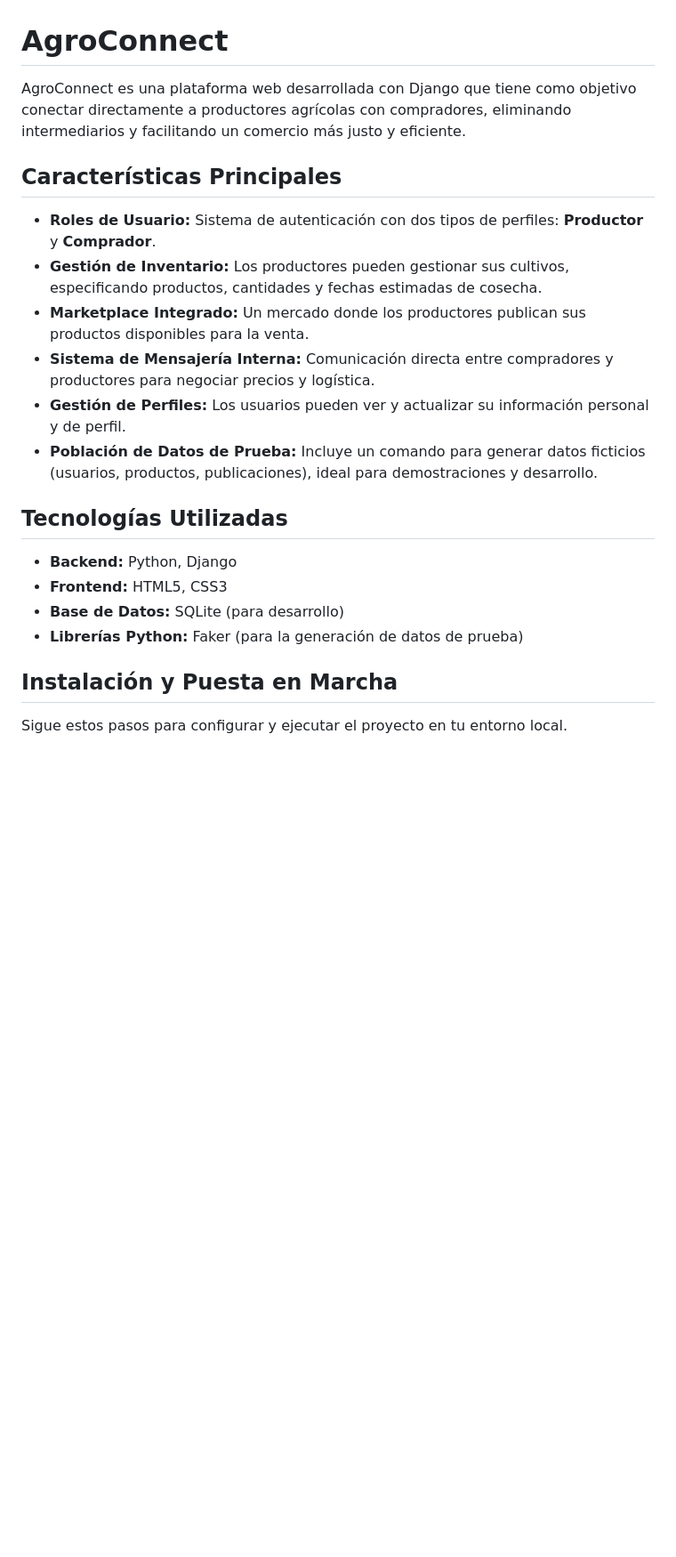
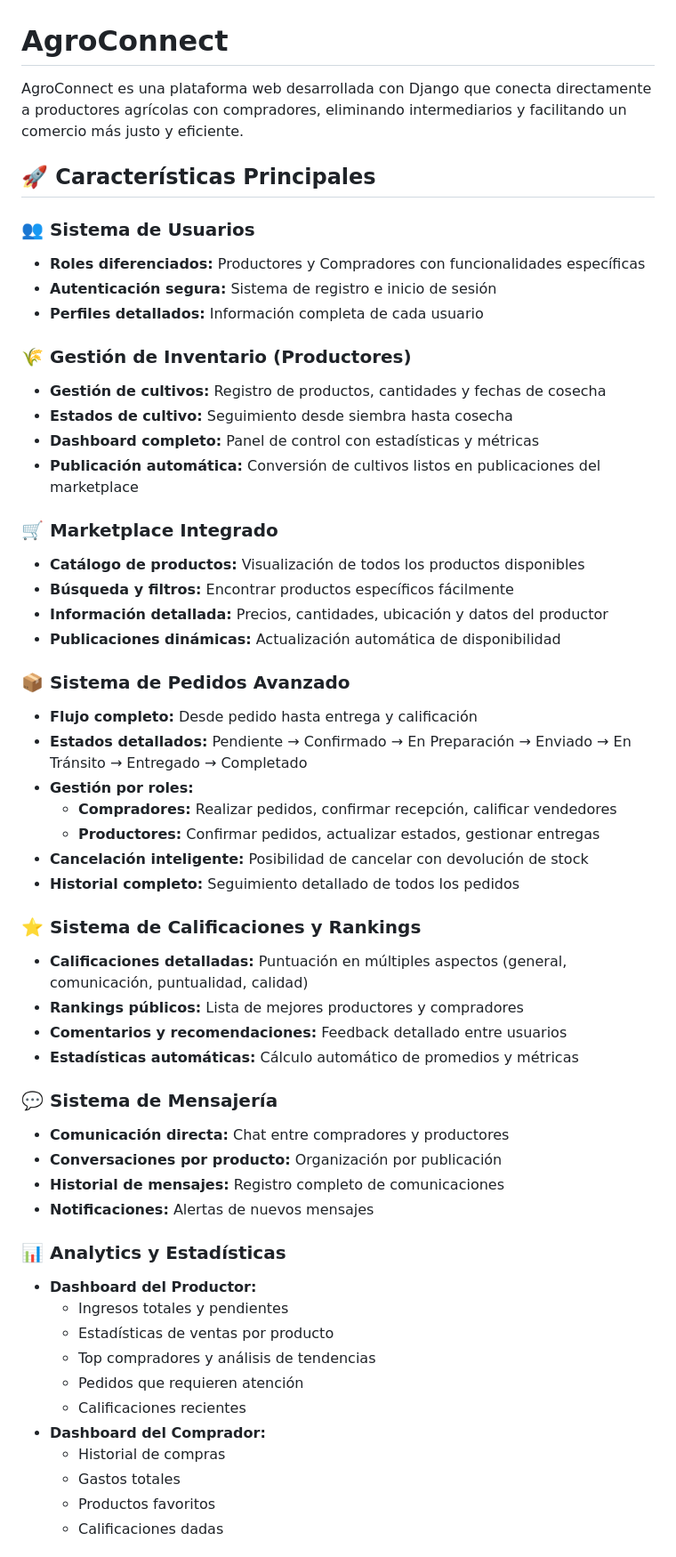
Before and after one commit to Itemt/AgroConnect, a Markdown page: README.md, the part around one of its changes. Shown at 89% size. GitHub-like rendering; blank space fills up the shorter version.

```diff
--- a/README.md
+++ b/README.md
@@ -1,23 +1,57 @@
 # AgroConnect
 
-AgroConnect es una plataforma web desarrollada con Django que tiene como objetivo conectar directamente a productores agrícolas con compradores, eliminando intermediarios y facilitando un comercio más justo y eficiente.
+AgroConnect es una plataforma web desarrollada con Django que conecta directamente a productores agrícolas con compradores, eliminando intermediarios y facilitando un comercio más justo y eficiente.
 
-## Características Principales
+## 🚀 Características Principales
 
-- **Roles de Usuario:** Sistema de autenticación con dos tipos de perfiles: **Productor** y **Comprador**.
-- **Gestión de Inventario:** Los productores pueden gestionar sus cultivos, especificando productos, cantidades y fechas estimadas de cosecha.
-- **Marketplace Integrado:** Un mercado donde los productores publican sus productos disponibles para la venta.
-- **Sistema de Mensajería Interna:** Comunicación directa entre compradores y productores para negociar precios y logística.
-- **Gestión de Perfiles:** Los usuarios pueden ver y actualizar su información personal y de perfil.
-- **Población de Datos de Prueba:** Incluye un comando para generar datos ficticios (usuarios, productos, publicaciones), ideal para demostraciones y desarrollo.
+### 👥 Sistema de Usuarios
+- **Roles diferenciados:** Productores y Compradores con funcionalidades específicas
+- **Autenticación segura:** Sistema de registro e inicio de sesión
+- **Perfiles detallados:** Información completa de cada usuario
 
-## Tecnologías Utilizadas
+### 🌾 Gestión de Inventario (Productores)
+- **Gestión de cultivos:** Registro de productos, cantidades y fechas de cosecha
+- **Estados de cultivo:** Seguimiento desde siembra hasta cosecha
+- **Dashboard completo:** Panel de control con estadísticas y métricas
+- **Publicación automática:** Conversión de cultivos listos en publicaciones del marketplace
 
-- **Backend:** Python, Django
-- **Frontend:** HTML5, CSS3
-- **Base de Datos:** SQLite (para desarrollo)
-- **Librerías Python:** Faker (para la generación de datos de prueba)
+### 🛒 Marketplace Integrado
+- **Catálogo de productos:** Visualización de todos los productos disponibles
+- **Búsqueda y filtros:** Encontrar productos específicos fácilmente
+- **Información detallada:** Precios, cantidades, ubicación y datos del productor
+- **Publicaciones dinámicas:** Actualización automática de disponibilidad
 
-## Instalación y Puesta en Marcha
+### 📦 Sistema de Pedidos Avanzado
+- **Flujo completo:** Desde pedido hasta entrega y calificación
+- **Estados detallados:** Pendiente → Confirmado → En Preparación → Enviado → En Tránsito → Entregado → Completado
+- **Gestión por roles:**
+  - **Compradores:** Realizar pedidos, confirmar recepción, calificar vendedores
+  - **Productores:** Confirmar pedidos, actualizar estados, gestionar entregas
+- **Cancelación inteligente:** Posibilidad de cancelar con devolución de stock
+- **Historial completo:** Seguimiento detallado de todos los pedidos
 
-Sigue estos pasos para configurar y ejecutar el proyecto en tu entorno local.
+### ⭐ Sistema de Calificaciones y Rankings
+- **Calificaciones detalladas:** Puntuación en múltiples aspectos (general, comunicación, puntualidad, calidad)
+- **Rankings públicos:** Lista de mejores productores y compradores
+- **Comentarios y recomendaciones:** Feedback detallado entre usuarios
+- **Estadísticas automáticas:** Cálculo automático de promedios y métricas
+
+### 💬 Sistema de Mensajería
+- **Comunicación directa:** Chat entre compradores y productores
+- **Conversaciones por producto:** Organización por publicación
+- **Historial de mensajes:** Registro completo de comunicaciones
+- **Notificaciones:** Alertas de nuevos mensajes
+
+### 📊 Analytics y Estadísticas
+- **Dashboard del Productor:**
+  - Ingresos totales y pendientes
+  - Estadísticas de ventas por producto
+  - Top compradores y análisis de tendencias
+  - Pedidos que requieren atención
+  - Calificaciones recientes
+- **Dashboard del Comprador:**
+  - Historial de compras
+  - Gastos totales
+  - Productos favoritos
+  - Calificaciones dadas
+
```
Also changed, not shown: other parts of README.md (+152 -31 lines).
